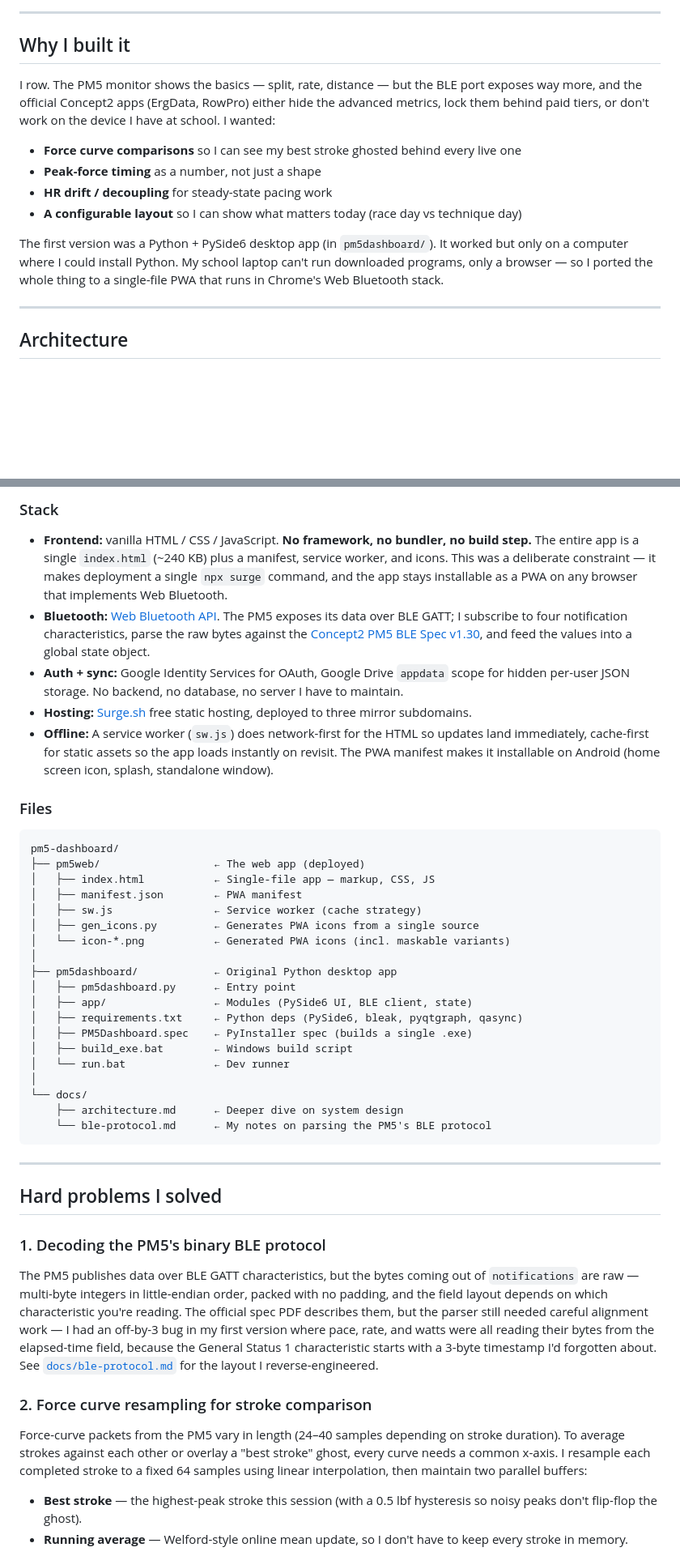
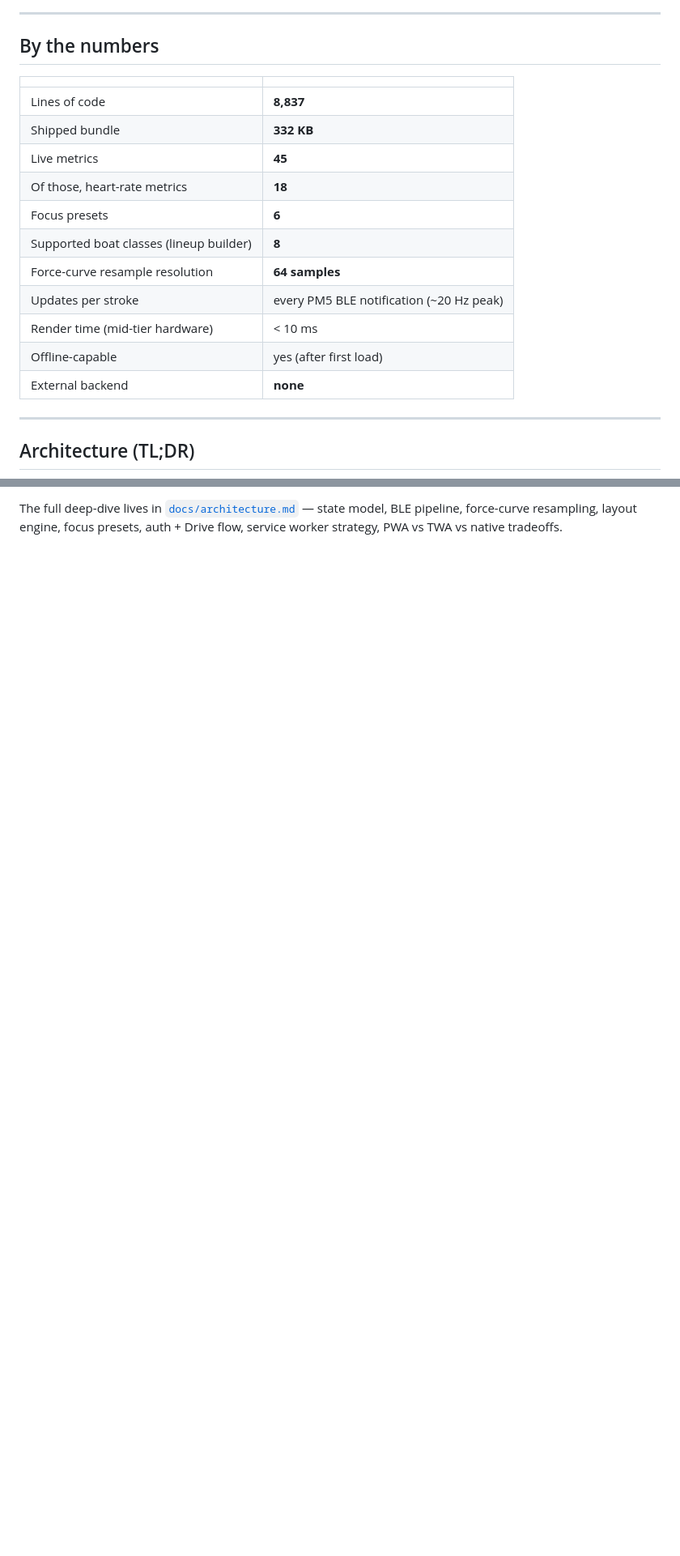
Before and after one commit to cbikkula/pm5-dashboard, a Markdown page: README.md, 2 parts joined by grey strips. Shown at 81% size. Drawn GitHub-style; blank space fills up the shorter version.

````diff
--- a/README.md
+++ b/README.md
@@ -49,18 +77,23 @@ A real-time training dashboard for the Concept2 PM5 rowing monitor. Built becaus
 
 ---
 
-## Why I built it
+## By the numbers
 
-I row. The PM5 monitor shows the basics — split, rate, distance — but the BLE port exposes way more, and the official Concept2 apps (ErgData, RowPro) either hide the advanced metrics, lock them behind paid tiers, or don't work on the device I have at school. I wanted:
-
-- **Force curve comparisons** so I can see my best stroke ghosted behind every live one
-- **Peak-force timing** as a number, not just a shape
-- **HR drift / decoupling** for steady-state pacing work
-- **A configurable layout** so I can show what matters today (race day vs technique day)
-
-The first version was a Python + PySide6 desktop app (in `pm5dashboard/`). It worked but only on a computer where I could install Python. My school laptop can't run downloaded programs, only a browser — so I ported the whole thing to a single-file PWA that runs in Chrome's Web Bluetooth stack.
+|                                  |               |
+|----------------------------------|---------------|
+| Lines of code                    | **8,837**     |
+| Shipped bundle                   | **332 KB**    |
+| Live metrics                     | **45**        |
+| Of those, heart-rate metrics     | **18**        |
+| Focus presets                    | **6**         |
+| Supported boat classes (lineup builder) | **8**  |
+| Force-curve resample resolution  | **64 samples**|
+| Updates per stroke               | every PM5 BLE notification (~20 Hz peak) |
+| Render time (mid-tier hardware)  | < 10 ms       |
+| Offline-capable                  | yes (after first load) |
+| External backend                 | **none**      |
 
 ---
 
-## Architecture
+## Architecture (TL;DR)
 
@@ -87,49 +120,4 @@ The first version was a Python + PySide6 desktop app (in `pm5dashboard/`). It wo
 ```
 
-### Stack
+The full deep-dive lives in [`docs/architecture.md`](docs/architecture.md) — state model, BLE pipeline, force-curve resampling, layout engine, focus presets, auth + Drive flow, service worker strategy, PWA vs TWA vs native tradeoffs.
 
-- **Frontend:** vanilla HTML / CSS / JavaScript. **No framework, no bundler, no build step.** The entire app is a single `index.html` (~240 KB) plus a manifest, service worker, and icons. This was a deliberate constraint — it makes deployment a single `npx surge` command, and the app stays installable as a PWA on any browser that implements Web Bluetooth.
-- **Bluetooth:** [Web Bluetooth API](https://developer.mozilla.org/en-US/docs/Web/API/Web_Bluetooth_API). The PM5 exposes its data over BLE GATT; I subscribe to four notification characteristics, parse the raw bytes against the [Concept2 PM5 BLE Spec v1.30](docs/ble-protocol.md), and feed the values into a global state object.
-- **Auth + sync:** Google Identity Services for OAuth, Google Drive `appdata` scope for hidden per-user JSON storage. No backend, no database, no server I have to maintain.
-- **Hosting:** [Surge.sh](https://surge.sh) free static hosting, deployed to three mirror subdomains.
-- **Offline:** A service worker (`sw.js`) does network-first for the HTML so updates land immediately, cache-first for static assets so the app loads instantly on revisit. The PWA manifest makes it installable on Android (home screen icon, splash, standalone window).
-
-### Files
-
-```
-pm5-dashboard/
-├── pm5web/                  ← The web app (deployed)
-│   ├── index.html           ← Single-file app — markup, CSS, JS
-│   ├── manifest.json        ← PWA manifest
-│   ├── sw.js                ← Service worker (cache strategy)
-│   ├── gen_icons.py         ← Generates PWA icons from a single source
-│   └── icon-*.png           ← Generated PWA icons (incl. maskable variants)
-│
-├── pm5dashboard/            ← Original Python desktop app
-│   ├── pm5dashboard.py      ← Entry point
-│   ├── app/                 ← Modules (PySide6 UI, BLE client, state)
-│   ├── requirements.txt     ← Python deps (PySide6, bleak, pyqtgraph, qasync)
-│   ├── PM5Dashboard.spec    ← PyInstaller spec (builds a single .exe)
-│   ├── build_exe.bat        ← Windows build script
-│   └── run.bat              ← Dev runner
-│
-└── docs/
-    ├── architecture.md      ← Deeper dive on system design
-    └── ble-protocol.md      ← My notes on parsing the PM5's BLE protocol
-```
-
----
-
-## Hard problems I solved
-
-### 1. Decoding the PM5's binary BLE protocol
-
-The PM5 publishes data over BLE GATT characteristics, but the bytes coming out of `notifications` are raw — multi-byte integers in little-endian order, packed with no padding, and the field layout depends on which characteristic you're reading. The official spec PDF describes them, but the parser still needed careful alignment work — I had an off-by-3 bug in my first version where pace, rate, and watts were all reading their bytes from the elapsed-time field, because the General Status 1 characteristic starts with a 3-byte timestamp I'd forgotten about. See [`docs/ble-protocol.md`](docs/ble-protocol.md) for the layout I reverse-engineered.
-
-### 2. Force curve resampling for stroke comparison
-
-Force-curve packets from the PM5 vary in length (24–40 samples depending on stroke duration). To average strokes against each other or overlay a "best stroke" ghost, every curve needs a common x-axis. I resample each completed stroke to a fixed 64 samples using linear interpolation, then maintain two parallel buffers:
-
-- **Best stroke** — the highest-peak stroke this session (with a 0.5 lbf hysteresis so noisy peaks don't flip-flop the ghost).
-- **Running average** — Welford-style online mean update, so I don't have to keep every stroke in memory.
-
````
Also changed, not shown: other parts of README.md (+110 -75 lines).
